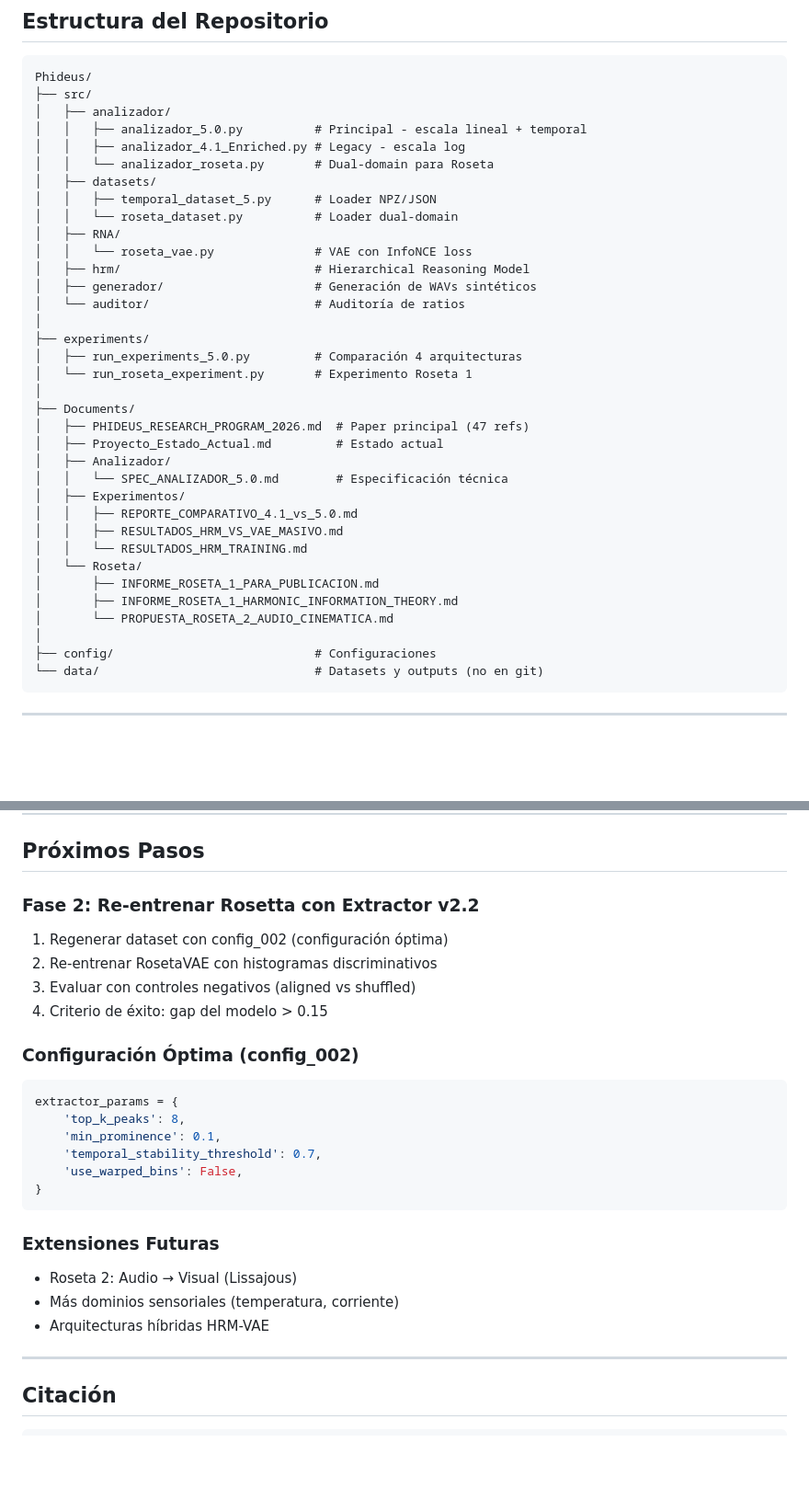
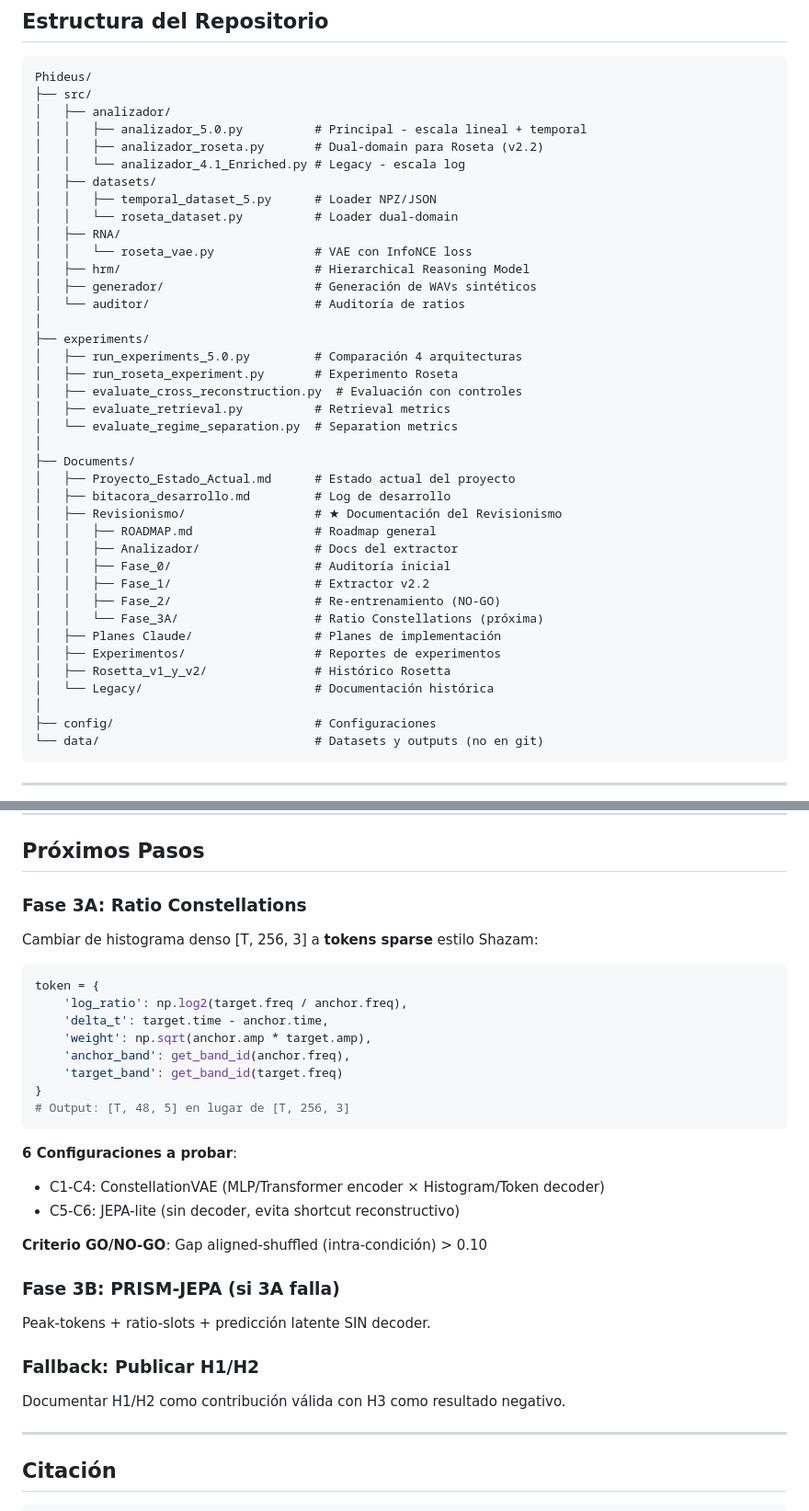
Before and after one commit to Mar-IA-no/Phideus, a Markdown page: README.md, 2 parts joined by grey strips. Shown at 92% size. Drawn GitHub-style; blank space fills up the shorter version.

````diff
--- a/README.md
+++ b/README.md
@@ -88,8 +92,8 @@ Phideus/
 ├── src/
 │   ├── analizador/
 │   │   ├── analizador_5.0.py          # Principal - escala lineal + temporal
-│   │   ├── analizador_4.1_Enriched.py # Legacy - escala log
-│   │   └── analizador_roseta.py       # Dual-domain para Roseta
+│   │   ├── analizador_roseta.py       # Dual-domain para Roseta (v2.2)
+│   │   └── analizador_4.1_Enriched.py # Legacy - escala log
 │   ├── datasets/
 │   │   ├── temporal_dataset_5.py      # Loader NPZ/JSON
 │   │   └── roseta_dataset.py          # Loader dual-domain
@@ -101,21 +105,25 @@ Phideus/
 │
 ├── experiments/
 │   ├── run_experiments_5.0.py         # Comparación 4 arquitecturas
-│   └── run_roseta_experiment.py       # Experimento Roseta 1
+│   ├── run_roseta_experiment.py       # Experimento Roseta
+│   ├── evaluate_cross_reconstruction.py  # Evaluación con controles
+│   ├── evaluate_retrieval.py          # Retrieval metrics
+│   └── evaluate_regime_separation.py  # Separation metrics
 │
 ├── Documents/
-│   ├── PHIDEUS_RESEARCH_PROGRAM_2026.md  # Paper principal (47 refs)
-│   ├── Proyecto_Estado_Actual.md         # Estado actual
-│   ├── Analizador/
-│   │   └── SPEC_ANALIZADOR_5.0.md        # Especificación técnica
-│   ├── Experimentos/
-│   │   ├── REPORTE_COMPARATIVO_4.1_vs_5.0.md
-│   │   ├── RESULTADOS_HRM_VS_VAE_MASIVO.md
-│   │   └── RESULTADOS_HRM_TRAINING.md
-│   └── Roseta/
-│       ├── INFORME_ROSETA_1_PARA_PUBLICACION.md
-│       ├── INFORME_ROSETA_1_HARMONIC_INFORMATION_THEORY.md
-│       └── PROPUESTA_ROSETA_2_AUDIO_CINEMATICA.md
+│   ├── Proyecto_Estado_Actual.md      # Estado actual del proyecto
+│   ├── bitacora_desarrollo.md         # Log de desarrollo
+│   ├── Revisionismo/                  # ★ Documentación del Revisionismo
+│   │   ├── ROADMAP.md                 # Roadmap general
+│   │   ├── Analizador/                # Docs del extractor
+│   │   ├── Fase_0/                    # Auditoría inicial
+│   │   ├── Fase_1/                    # Extractor v2.2
+│   │   ├── Fase_2/                    # Re-entrenamiento (NO-GO)
+│   │   └── Fase_3A/                   # Ratio Constellations (próxima)
+│   ├── Planes Claude/                 # Planes de implementación
+│   ├── Experimentos/                  # Reportes de experimentos
+│   ├── Rosetta_v1_y_v2/               # Histórico Rosetta
+│   └── Legacy/                        # Documentación histórica
 │
 ├── config/                            # Configuraciones
 └── data/                              # Datasets y outputs (no en git)
@@ -244,26 +252,34 @@ Las representaciones aprendidas en un dominio se alinean con las de otro dominio
 
 ## Próximos Pasos
 
-### Fase 2: Re-entrenar Rosetta con Extractor v2.2
-1. Regenerar dataset con config_002 (configuración óptima)
-2. Re-entrenar RosetaVAE con histogramas discriminativos
-3. Evaluar con controles negativos (aligned vs shuffled)
-4. Criterio de éxito: gap del modelo > 0.15
+### Fase 3A: Ratio Constellations
 
-### Configuración Óptima (config_002)
+Cambiar de histograma denso [T, 256, 3] a **tokens sparse** estilo Shazam:
+
 ```python
-extractor_params = {
-    'top_k_peaks': 8,
-    'min_prominence': 0.1,
-    'temporal_stability_threshold': 0.7,
-    'use_warped_bins': False,
+token = {
+    'log_ratio': np.log2(target.freq / anchor.freq),
+    'delta_t': target.time - anchor.time,
+    'weight': np.sqrt(anchor.amp * target.amp),
+    'anchor_band': get_band_id(anchor.freq),
+    'target_band': get_band_id(target.freq)
 }
+# Output: [T, 48, 5] en lugar de [T, 256, 3]
 ```
 
-### Extensiones Futuras
-- Roseta 2: Audio → Visual (Lissajous)
-- Más dominios sensoriales (temperatura, corriente)
-- Arquitecturas híbridas HRM-VAE
+**6 Configuraciones a probar**:
+- C1-C4: ConstellationVAE (MLP/Transformer encoder × Histogram/Token decoder)
+- C5-C6: JEPA-lite (sin decoder, evita shortcut reconstructivo)
+
+**Criterio GO/NO-GO**: Gap aligned-shuffled (intra-condición) > 0.10
+
+### Fase 3B: PRISM-JEPA (si 3A falla)
+
+Peak-tokens + ratio-slots + predicción latente SIN decoder.
+
+### Fallback: Publicar H1/H2
+
+Documentar H1/H2 como contribución válida con H3 como resultado negativo.
 
 ---
 
````
Also changed, not shown: other parts of README.md (+30 -26 lines), Documents/Proyecto_Estado_Actual.md (+53 -40 lines).
